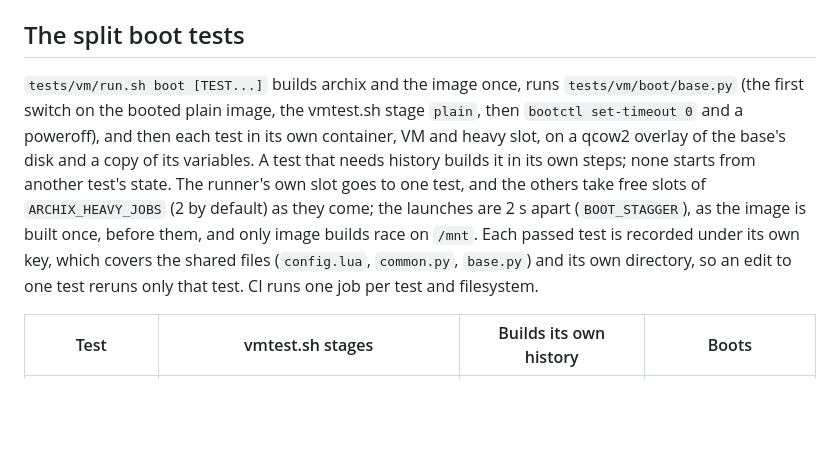
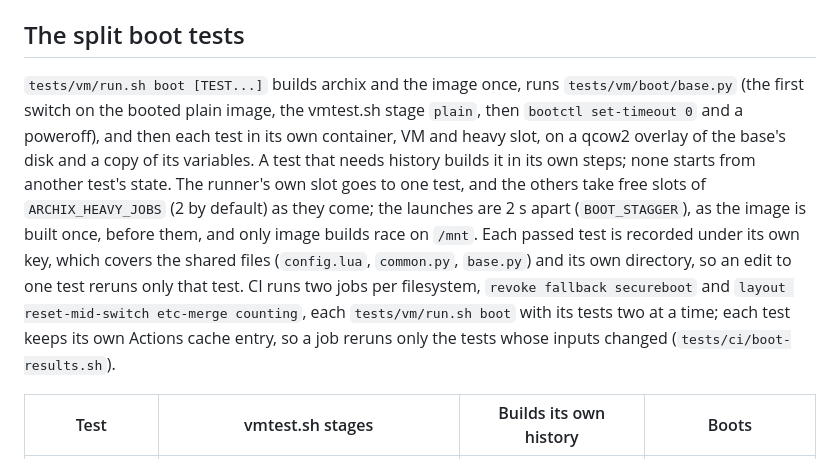
Before and after one commit to archix-org/archix, a Markdown page: docs/vm-testing.md, the part around one of its changes. Drawn GitHub-style; blank space fills up the shorter version.

```diff
--- a/docs/vm-testing.md
+++ b/docs/vm-testing.md
@@ -36,7 +36,7 @@ Read from nixpkgs `master` on 2026-10-27; paths are in nixpkgs.
 
 ## The split boot tests
 
-`tests/vm/run.sh boot [TEST...]` builds archix and the image once, runs `tests/vm/boot/base.py` (the first switch on the booted plain image, the vmtest.sh stage `plain`, then `bootctl set-timeout 0` and a poweroff), and then each test in its own container, VM and heavy slot, on a qcow2 overlay of the base's disk and a copy of its variables. A test that needs history builds it in its own steps; none starts from another test's state. The runner's own slot goes to one test, and the others take free slots of `ARCHIX_HEAVY_JOBS` (2 by default) as they come; the launches are 2 s apart (`BOOT_STAGGER`), as the image is built once, before them, and only image builds race on `/mnt`. Each passed test is recorded under its own key, which covers the shared files (`config.lua`, `common.py`, `base.py`) and its own directory, so an edit to one test reruns only that test. CI runs one job per test and filesystem.
+`tests/vm/run.sh boot [TEST...]` builds archix and the image once, runs `tests/vm/boot/base.py` (the first switch on the booted plain image, the vmtest.sh stage `plain`, then `bootctl set-timeout 0` and a poweroff), and then each test in its own container, VM and heavy slot, on a qcow2 overlay of the base's disk and a copy of its variables. A test that needs history builds it in its own steps; none starts from another test's state. The runner's own slot goes to one test, and the others take free slots of `ARCHIX_HEAVY_JOBS` (2 by default) as they come; the launches are 2 s apart (`BOOT_STAGGER`), as the image is built once, before them, and only image builds race on `/mnt`. Each passed test is recorded under its own key, which covers the shared files (`config.lua`, `common.py`, `base.py`) and its own directory, so an edit to one test reruns only that test. CI runs two jobs per filesystem, `revoke fallback secureboot` and `layout reset-mid-switch etc-merge counting`, each `tests/vm/run.sh boot` with its tests two at a time; each test keeps its own Actions cache entry, so a job reruns only the tests whose inputs changed (`tests/ci/boot-results.sh`).
 
 | Test | vmtest.sh stages | Builds its own history | Boots |
 | --- | --- | --- | --- |
```
Also changed, not shown: other parts of docs/vm-testing.md (+1 -1 lines), docs/CI.md (+1 -1 lines).
